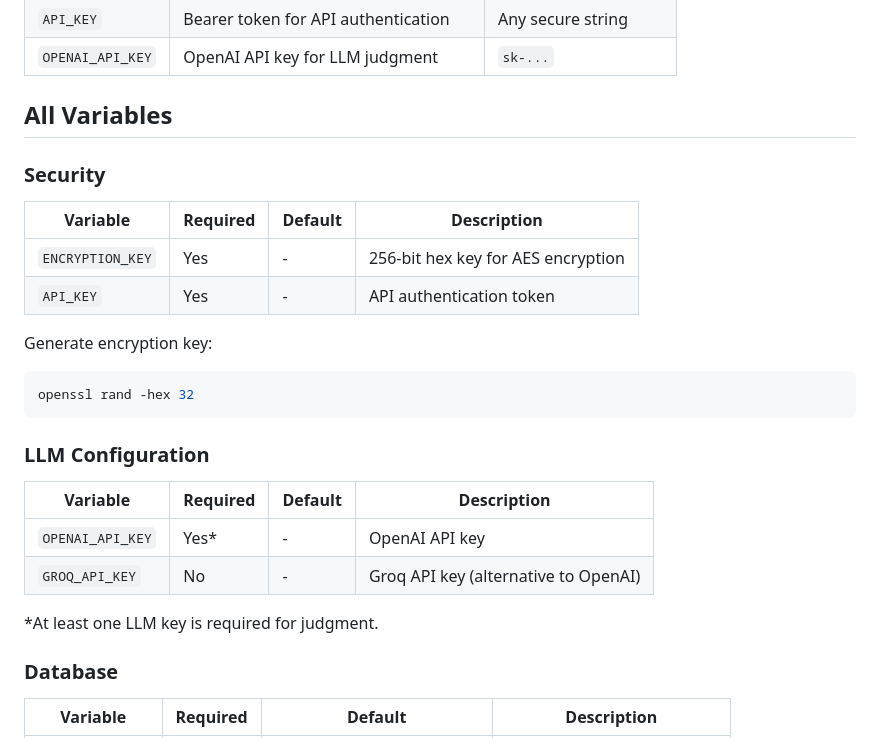
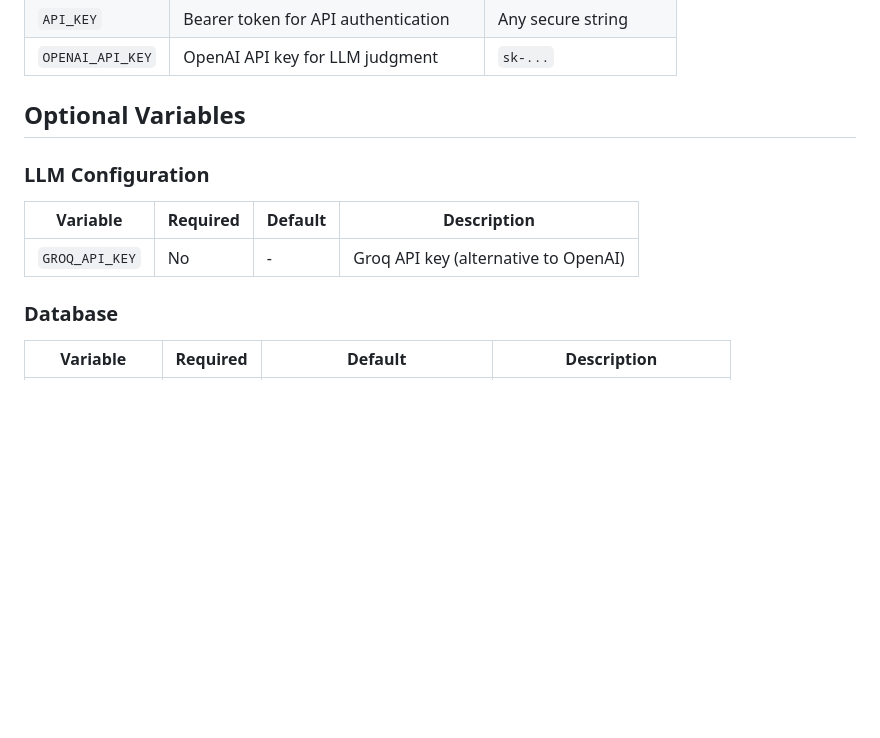
Before and after one commit to compfly-ai/crosswind, a Markdown page: docs/configuration.md, the part around the change. Drawn GitHub-style; blank space fills up the shorter version.

````diff
--- a/docs/configuration.md
+++ b/docs/configuration.md
@@ -23,28 +23,13 @@ docker compose up -d
 | `API_KEY` | Bearer token for API authentication | Any secure string |
 | `OPENAI_API_KEY` | OpenAI API key for LLM judgment | `sk-...` |
 
-## All Variables
-
-### Security
-
-| Variable | Required | Default | Description |
-|----------|----------|---------|-------------|
-| `ENCRYPTION_KEY` | Yes | - | 256-bit hex key for AES encryption |
-| `API_KEY` | Yes | - | API authentication token |
-
-Generate encryption key:
-```bash
-openssl rand -hex 32
-```
+## Optional Variables
 
 ### LLM Configuration
 
 | Variable | Required | Default | Description |
 |----------|----------|---------|-------------|
-| `OPENAI_API_KEY` | Yes* | - | OpenAI API key |
 | `GROQ_API_KEY` | No | - | Groq API key (alternative to OpenAI) |
-
-*At least one LLM key is required for judgment.
 
 ### Database
 
````
Also changed, not shown: README.md (+7 -2 lines), docs/getting-started.md (+1 -1 lines).
